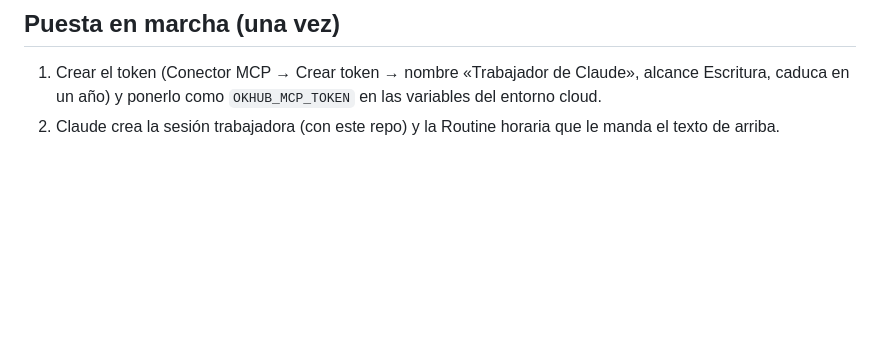
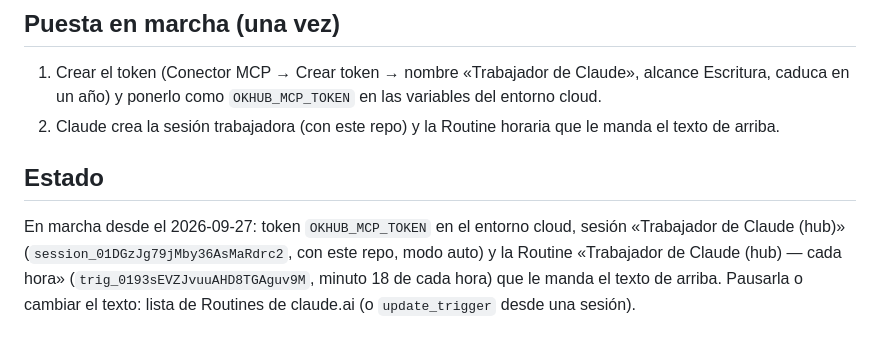
Before and after one commit to info774/okcomputerhub, a Markdown page: docs/CLAUDE_TRABAJADOR.md, the part around the change. Drawn GitHub-style; blank space fills up the shorter version.

Commit message:
Trabajador de Claude en marcha: sesión y Routine horaria
Co-Authored-By: Claude Opus 5.5 <noreply@anthropic.com>
Claude-Session: https://claude.ai/code/session_01KhJRcoxHameVjnkCKugUu8

```diff
--- a/docs/CLAUDE_TRABAJADOR.md
+++ b/docs/CLAUDE_TRABAJADOR.md
@@ -60,3 +60,12 @@ ficha → claude_peticiones (pendiente) → Routine cada hora → conector MCP
    `OKHUB_MCP_TOKEN` en las variables del entorno cloud.
 2. Claude crea la sesión trabajadora (con este repo) y la Routine horaria que
    le manda el texto de arriba.
+
+## Estado
+
+En marcha desde el 2026-09-27: token `OKHUB_MCP_TOKEN` en el entorno cloud,
+sesión «Trabajador de Claude (hub)» (`session_01DGzJg79jMby36AsMaRdrc2`, con
+este repo, modo auto) y la Routine «Trabajador de Claude (hub) — cada hora»
+(`trig_0193sEVZJvuuAHD8TGAguv9M`, minuto 18 de cada hora) que le manda el texto
+de arriba. Pausarla o cambiar el texto: lista de Routines de claude.ai (o
+`update_trigger` desde una sesión).
```
Also changed, not shown: CLAUDE.md (+2 -2 lines).
